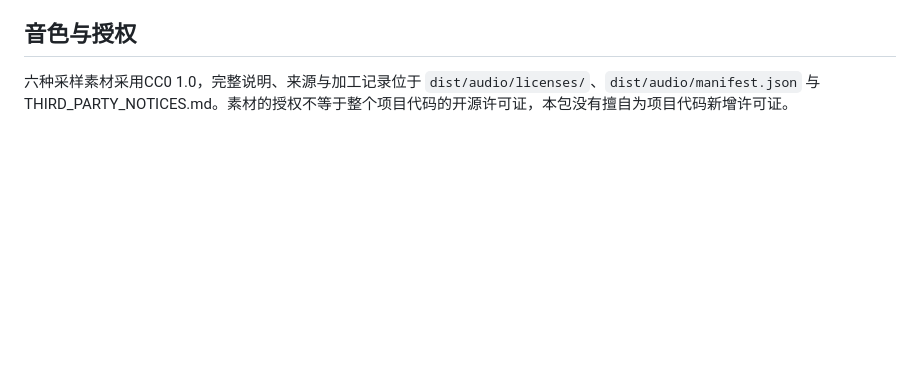
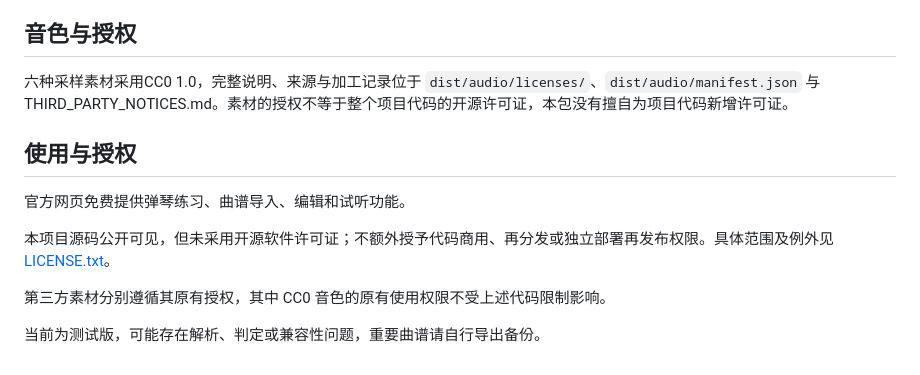
Before and after one commit to yudong-peng/keymelody, a Markdown page: README.md, the part around the change. GitHub-like rendering; blank space fills up the shorter version.

```diff
--- a/README.md
+++ b/README.md
@@ -50,3 +50,13 @@
 ## 音色与授权
 
 六种采样素材采用CC0 1.0，完整说明、来源与加工记录位于 `dist/audio/licenses/`、`dist/audio/manifest.json` 与THIRD_PARTY_NOTICES.md。素材的授权不等于整个项目代码的开源许可证，本包没有擅自为项目代码新增许可证。
+
+## 使用与授权
+
+官方网页免费提供弹琴练习、曲谱导入、编辑和试听功能。
+
+本项目源码公开可见，但未采用开源软件许可证；不额外授予代码商用、再分发或独立部署再发布权限。具体范围及例外见 [LICENSE.txt](LICENSE.txt)。
+
+第三方素材分别遵循其原有授权，其中 CC0 音色的原有使用权限不受上述代码限制影响。
+
+当前为测试版，可能存在解析、判定或兼容性问题，重要曲谱请自行导出备份。
```
